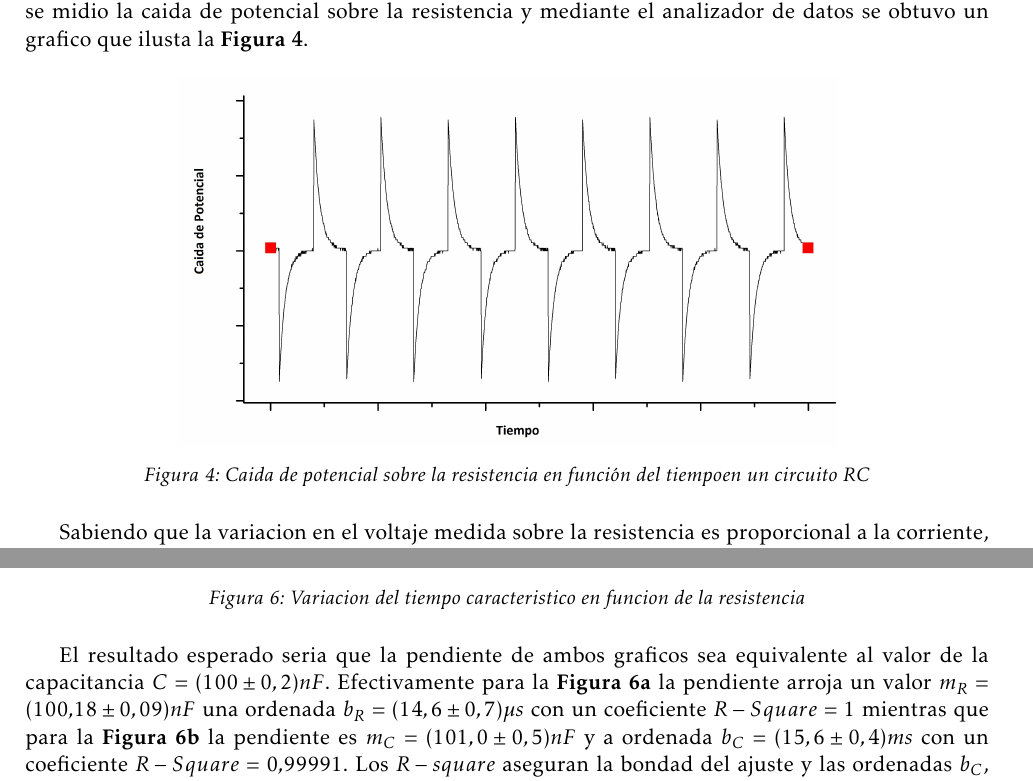
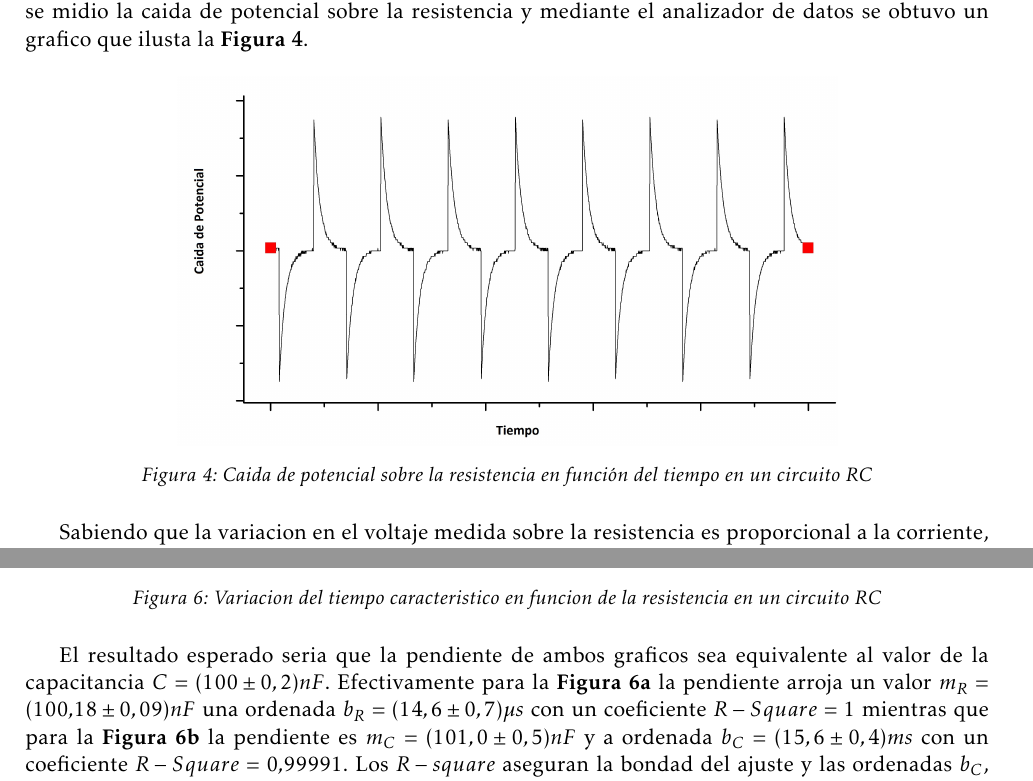
Before and after one commit to pugliese/Labo-3, a LaTeX document (Informe-2/Plantilla_Informe.tex): two parts of pages 6 and 7 of 11, joined at a grey line, cut so that both start at the same text. Compiled offline with pdfLaTeX.

Commit message:
boludeces

```diff
--- a/Informe-2/Plantilla_Informe.tex
+++ b/Informe-2/Plantilla_Informe.tex
@@ -251,7 +251,7 @@ Para la primer configuracion del circuito RC, se dispuso una resistencia de $R =
 \begin{figure}[H]
 \centering
 \includegraphics[scale=0.45]{RC-Caida_en_Resistencia}
-  \caption{Caida de potencial sobre la resistencia en función del tiempoen un circuito RC}
+  \caption{Caida de potencial sobre la resistencia en función del tiempo en un circuito RC}
   \label{fig:RC-CR}
 \end{figure}
 
@@ -299,7 +299,7 @@ Finalmente, teniendo en cuenta que segun el modelo propuesto, el tiempo caracter
   \caption{Medicion sobre el capacitor}
   \label{subfig:RCvsRC}
 \end{subfigure}
-  \caption{Variacion del tiempo caracteristico en funcion de la resistencia}
+  \caption{Variacion del tiempo caracteristico en funcion de la resistencia en un circuito RC}
   \label{fig:RCvsR}
 \end{figure}
 
```
Also changed, not shown: Informe-2/Plantilla_Informe.pdf, Informe-2/RLC-Amortiguado(1H).jpg, Informe-2/Plantilla_Informe.tex (4 more changed lines), 3 other files.
